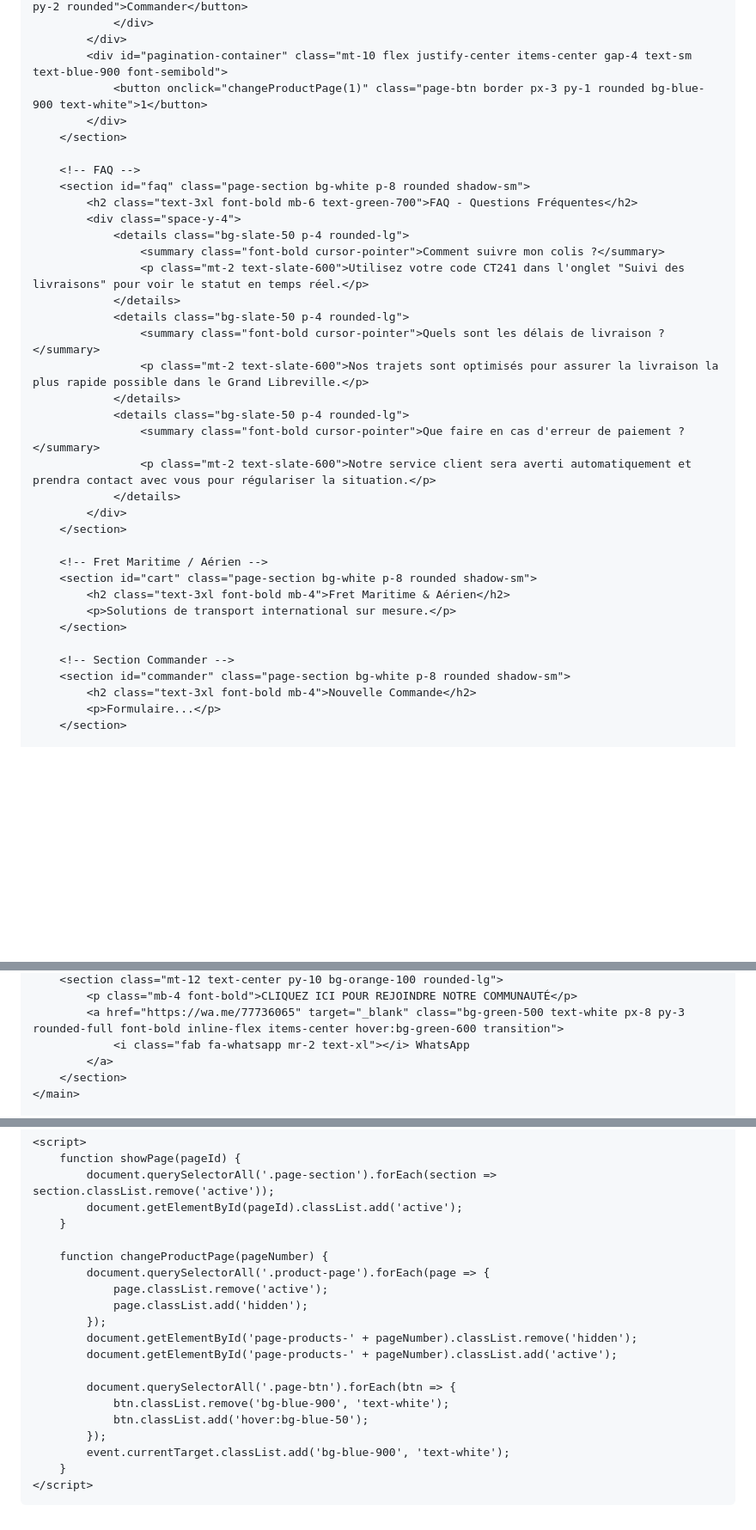
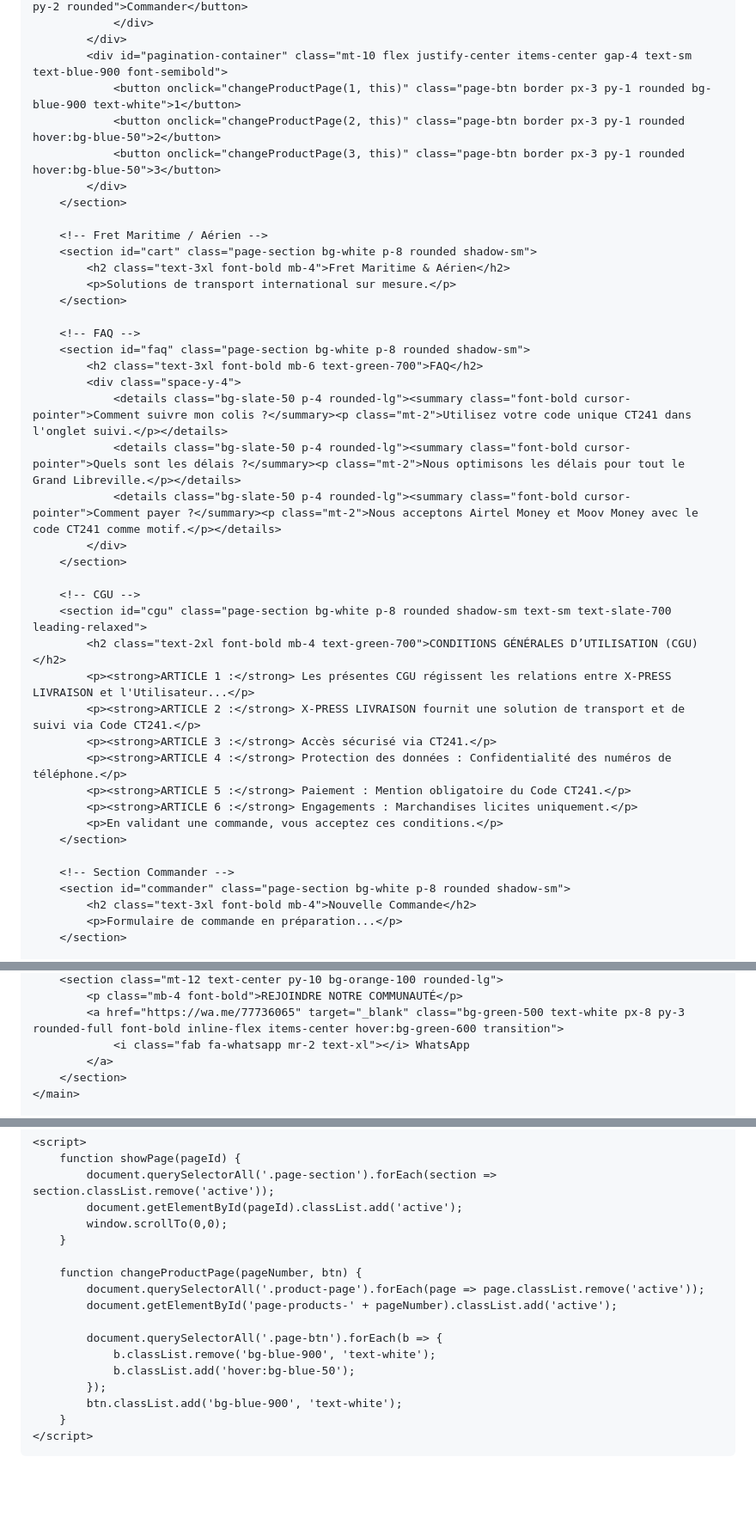
Before and after one commit to newsmiley21-star/page.html, a Markdown page: README.md, 3 parts joined by grey strips. Shown at 86% size. Drawn GitHub-style; blank space fills up the shorter version.

```diff
--- a/README.md
+++ b/README.md
@@ -109,26 +122,9 @@
                 </div>
             </div>
             <div id="pagination-container" class="mt-10 flex justify-center items-center gap-4 text-sm text-blue-900 font-semibold">
-                <button onclick="changeProductPage(1)" class="page-btn border px-3 py-1 rounded bg-blue-900 text-white">1</button>
-            </div>
-        </section>
-
-        <!-- FAQ -->
-        <section id="faq" class="page-section bg-white p-8 rounded shadow-sm">
-            <h2 class="text-3xl font-bold mb-6 text-green-700">FAQ - Questions Fréquentes</h2>
-            <div class="space-y-4">
-                <details class="bg-slate-50 p-4 rounded-lg">
-                    <summary class="font-bold cursor-pointer">Comment suivre mon colis ?</summary>
-                    <p class="mt-2 text-slate-600">Utilisez votre code CT241 dans l'onglet "Suivi des livraisons" pour voir le statut en temps réel.</p>
-                </details>
-                <details class="bg-slate-50 p-4 rounded-lg">
-                    <summary class="font-bold cursor-pointer">Quels sont les délais de livraison ?</summary>
-                    <p class="mt-2 text-slate-600">Nos trajets sont optimisés pour assurer la livraison la plus rapide possible dans le Grand Libreville.</p>
-                </details>
-                <details class="bg-slate-50 p-4 rounded-lg">
-                    <summary class="font-bold cursor-pointer">Que faire en cas d'erreur de paiement ?</summary>
-                    <p class="mt-2 text-slate-600">Notre service client sera averti automatiquement et prendra contact avec vous pour régulariser la situation.</p>
-                </details>
+                <button onclick="changeProductPage(1, this)" class="page-btn border px-3 py-1 rounded bg-blue-900 text-white">1</button>
+                <button onclick="changeProductPage(2, this)" class="page-btn border px-3 py-1 rounded hover:bg-blue-50">2</button>
+                <button onclick="changeProductPage(3, this)" class="page-btn border px-3 py-1 rounded hover:bg-blue-50">3</button>
             </div>
         </section>
 
@@ -138,9 +134,31 @@
             <p>Solutions de transport international sur mesure.</p>
         </section>
 
+        <!-- FAQ -->
+        <section id="faq" class="page-section bg-white p-8 rounded shadow-sm">
+            <h2 class="text-3xl font-bold mb-6 text-green-700">FAQ</h2>
+            <div class="space-y-4">
+                <details class="bg-slate-50 p-4 rounded-lg"><summary class="font-bold cursor-pointer">Comment suivre mon colis ?</summary><p class="mt-2">Utilisez votre code unique CT241 dans l'onglet suivi.</p></details>
+                <details class="bg-slate-50 p-4 rounded-lg"><summary class="font-bold cursor-pointer">Quels sont les délais ?</summary><p class="mt-2">Nous optimisons les délais pour tout le Grand Libreville.</p></details>
+                <details class="bg-slate-50 p-4 rounded-lg"><summary class="font-bold cursor-pointer">Comment payer ?</summary><p class="mt-2">Nous acceptons Airtel Money et Moov Money avec le code CT241 comme motif.</p></details>
+            </div>
+        </section>
+
+        <!-- CGU -->
+        <section id="cgu" class="page-section bg-white p-8 rounded shadow-sm text-sm text-slate-700 leading-relaxed">
+            <h2 class="text-2xl font-bold mb-4 text-green-700">CONDITIONS GÉNÉRALES D’UTILISATION (CGU)</h2>
+            <p><strong>ARTICLE 1 :</strong> Les présentes CGU régissent les relations entre X-PRESS LIVRAISON et l'Utilisateur...</p>
+            <p><strong>ARTICLE 2 :</strong> X-PRESS LIVRAISON fournit une solution de transport et de suivi via Code CT241.</p>
+            <p><strong>ARTICLE 3 :</strong> Accès sécurisé via CT241.</p>
+            <p><strong>ARTICLE 4 :</strong> Protection des données : Confidentialité des numéros de téléphone.</p>
+            <p><strong>ARTICLE 5 :</strong> Paiement : Mention obligatoire du Code CT241.</p>
+            <p><strong>ARTICLE 6 :</strong> Engagements : Marchandises licites uniquement.</p>
+            <p>En validant une commande, vous acceptez ces conditions.</p>
+        </section>
+
         <!-- Section Commander -->
         <section id="commander" class="page-section bg-white p-8 rounded shadow-sm">
             <h2 class="text-3xl font-bold mb-4">Nouvelle Commande</h2>
-            <p>Formulaire...</p>
+            <p>Formulaire de commande en préparation...</p>
         </section>
 
@@ -153,5 +172,5 @@
         <section class="mt-12 text-center py-10 bg-orange-100 rounded-lg">
-            <p class="mb-4 font-bold">CLIQUEZ ICI POUR REJOINDRE NOTRE COMMUNAUTÉ</p>
+            <p class="mb-4 font-bold">REJOINDRE NOTRE COMMUNAUTÉ</p>
             <a href="https://wa.me/77736065" target="_blank" class="bg-green-500 text-white px-8 py-3 rounded-full font-bold inline-flex items-center hover:bg-green-600 transition">
                 <i class="fab fa-whatsapp mr-2 text-xl"></i> WhatsApp
             </a>
@@ -167,21 +188,18 @@
         function showPage(pageId) {
             document.querySelectorAll('.page-section').forEach(section => section.classList.remove('active'));
             document.getElementById(pageId).classList.add('active');
+            window.scrollTo(0,0);
         }
 
-        function changeProductPage(pageNumber) {
-            document.querySelectorAll('.product-page').forEach(page => {
-                page.classList.remove('active');
-                page.classList.add('hidden');
-            });
-            document.getElementById('page-products-' + pageNumber).classList.remove('hidden');
+        function changeProductPage(pageNumber, btn) {
+            document.querySelectorAll('.product-page').forEach(page => page.classList.remove('active'));
             document.getElementById('page-products-' + pageNumber).classList.add('active');
 
-            document.querySelectorAll('.page-btn').forEach(btn => {
-                btn.classList.remove('bg-blue-900', 'text-white');
-                btn.classList.add('hover:bg-blue-50');
+            document.querySelectorAll('.page-btn').forEach(b => {
+                b.classList.remove('bg-blue-900', 'text-white');
+                b.classList.add('hover:bg-blue-50');
             });
-            event.currentTarget.classList.add('bg-blue-900', 'text-white');
+            btn.classList.add('bg-blue-900', 'text-white');
         }
     </script>
 </body>
```
Also changed, not shown: other parts of README.md (+32 -16 lines).
